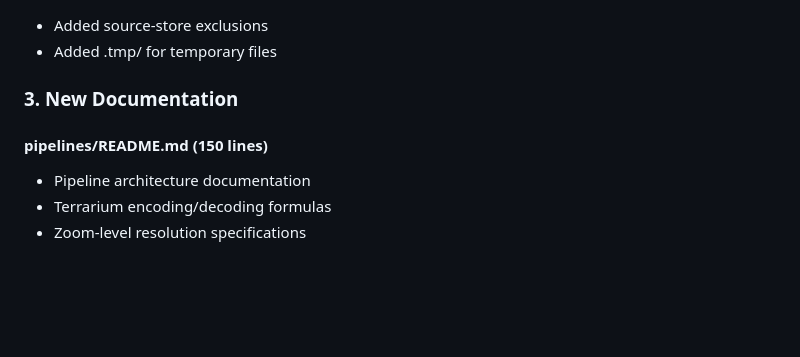
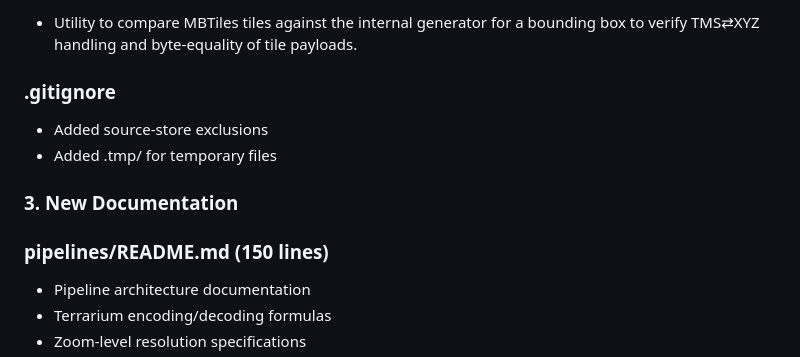
Before and after one commit to hfu/fusi, a Markdown page: IMPLEMENTATION_SUMMARY.md, the part around one of its changes. GitHub-like rendering; blank space fills up the shorter version.

```diff
--- a/IMPLEMENTATION_SUMMARY.md
+++ b/IMPLEMENTATION_SUMMARY.md
@@ -59,9 +83,16 @@ Successfully refactored fusi from rio-rgbify-based pipeline to a custom mapterho
+- Utility to compare MBTiles tiles against the internal generator for a
+  bounding box to verify TMS⇄XYZ handling and byte-equality of tile payloads.
+
+### .gitignore
+
 - Added source-store exclusions
 - Added .tmp/ for temporary files
 
 ### 3. New Documentation
 
-#### pipelines/README.md (150 lines)
+
+### pipelines/README.md (150 lines)
+
 - Pipeline architecture documentation
 - Terrarium encoding/decoding formulas
 - Zoom-level resolution specifications
```
Also changed, not shown: other parts of IMPLEMENTATION_SUMMARY.md (+73 -18 lines).
